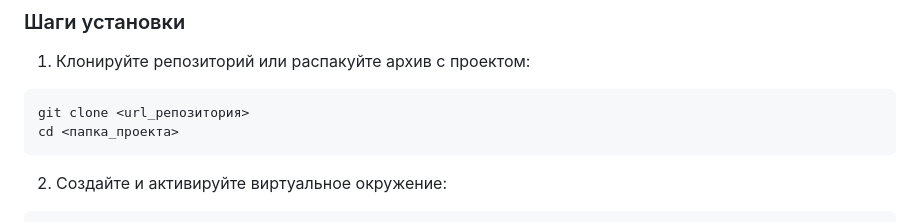
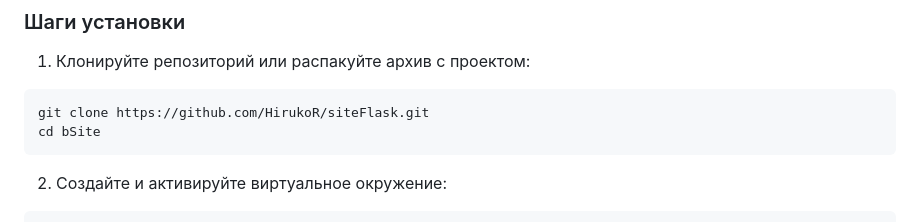
Before and after one commit to HirukoR/siteFlask, a Markdown page: README.md, the part around the change. Rendered like a GitHub page.

````diff
--- a/README.md
+++ b/README.md
@@ -65,8 +65,8 @@
 
 1. Клонируйте репозиторий или распакуйте архив с проектом:
 ```bash
-git clone <url_репозитория>
-cd <папка_проекта>
+git clone https://github.com/HirukoR/siteFlask.git
+cd bSite
 ```
 
 2. Создайте и активируйте виртуальное окружение:
````
